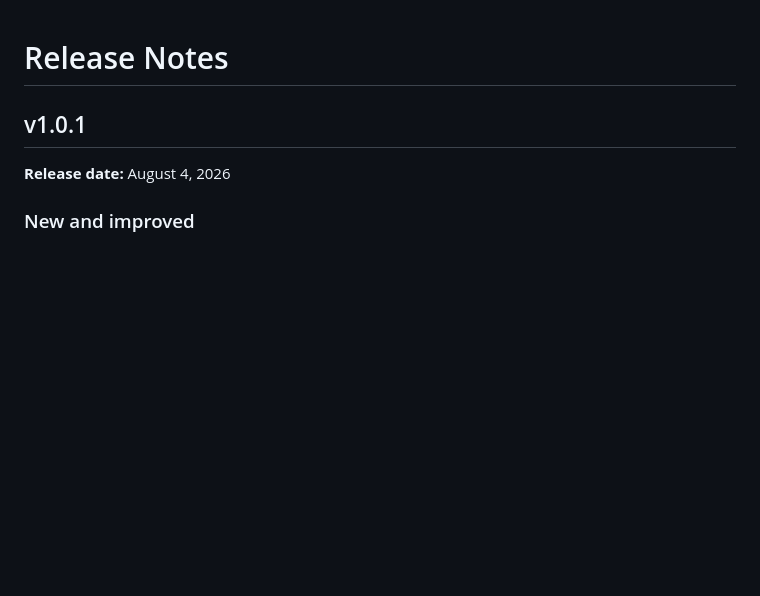
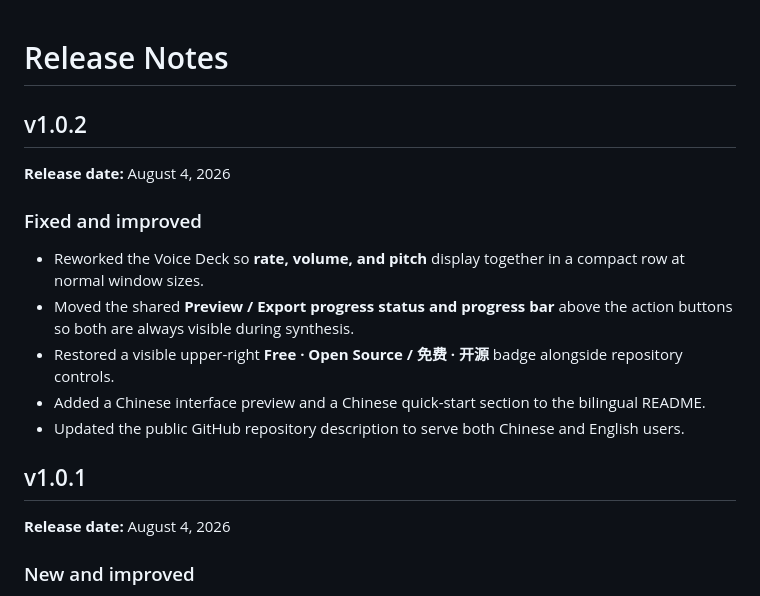
Before and after one commit to JJosephph/ms-edge-tts-gui, a Markdown page: RELEASE_NOTES.md, the part around the change. GitHub-like rendering; blank space fills up the shorter version.

```diff
--- a/RELEASE_NOTES.md
+++ b/RELEASE_NOTES.md
@@ -1,4 +1,16 @@
 # Release Notes
+
+## v1.0.2
+
+**Release date:** August 4, 2026
+
+### Fixed and improved
+
+- Reworked the Voice Deck so **rate, volume, and pitch** display together in a compact row at normal window sizes.
+- Moved the shared **Preview / Export progress status and progress bar** above the action buttons so both are always visible during synthesis.
+- Restored a visible upper-right **Free · Open Source / 免费 · 开源** badge alongside repository controls.
+- Added a Chinese interface preview and a Chinese quick-start section to the bilingual README.
+- Updated the public GitHub repository description to serve both Chinese and English users.
 
 ## v1.0.1
 
```
Also changed, not shown: README.md (+32 -6 lines), assets/ui-preview-zh.png (added), 4 other files.
